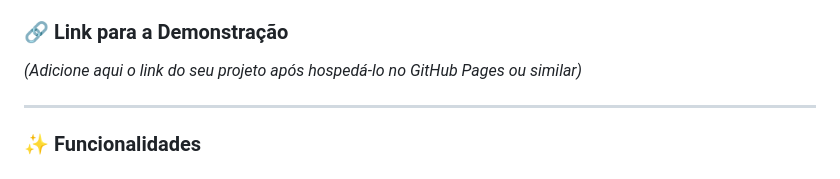
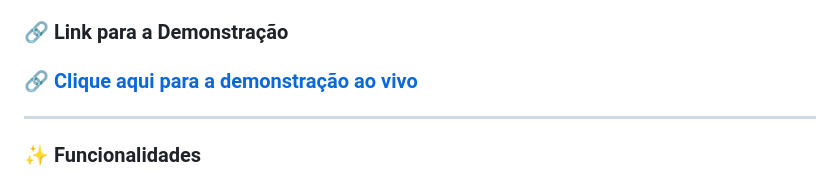
Before and after one commit to gui-ccr/Gerenciador-de-tarefas-, a Markdown page: README.md, the part around the change. GitHub-like rendering.

```diff
--- a/README.md
+++ b/README.md
@@ -3,7 +3,7 @@
 Uma aplicação web clássica de Lista de Tarefas (To-Do List) construída do zero com HTML, CSS e JavaScript puro. Este projeto serviu como um estudo prático e aprofundado dos conceitos fundamentais de manipulação do DOM, gerenciamento de estado e persistência de dados no navegador.
 
 ### 🔗 Link para a Demonstração
-*(Adicione aqui o link do seu projeto após hospedá-lo no GitHub Pages ou similar)*
+### 🔗 [Clique aqui para a demonstração ao vivo](https://gui-ccr.github.io/Gerenciador-de-tarefas-/)
 
 ---
 
```
